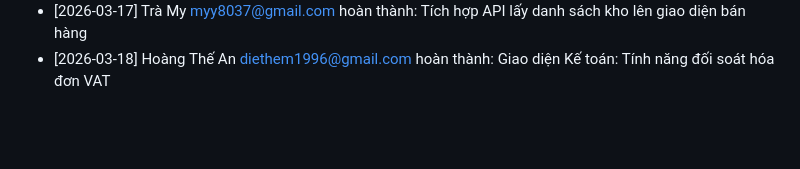
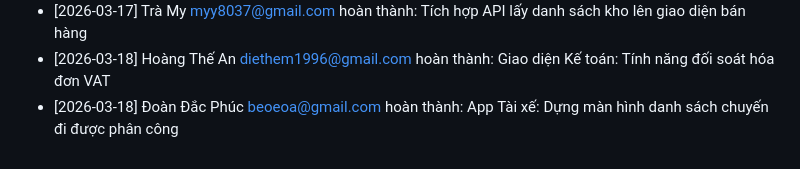
Before and after one commit to beoeoa/QuanLyXangDau-Fullstack, a Markdown page: TIENDO_DUAN.md, the part around the change. Rendered like a GitHub page; blank space fills up the shorter version.

Commit message:
App Tài xế: Dựng màn hình danh sách chuyến đi được phân công

```diff
--- a/TIENDO_DUAN.md
+++ b/TIENDO_DUAN.md
@@ -23,3 +23,4 @@
 - [2026-03-17] Đoàn Đắc Phúc <beoeoa@gmail.com> hoàn thành: Dựng giao diện Dashboard tổng quan cho Admin
 - [2026-03-17] Trà My <myy8037@gmail.com> hoàn thành: Tích hợp API lấy danh sách kho lên giao diện bán hàng
 - [2026-03-18] Hoàng Thế An <diethem1996@gmail.com> hoàn thành: Giao diện Kế toán: Tính năng đối soát hóa đơn VAT
+- [2026-03-18] Đoàn Đắc Phúc <beoeoa@gmail.com> hoàn thành: App Tài xế: Dựng màn hình danh sách chuyến đi được phân công
```
